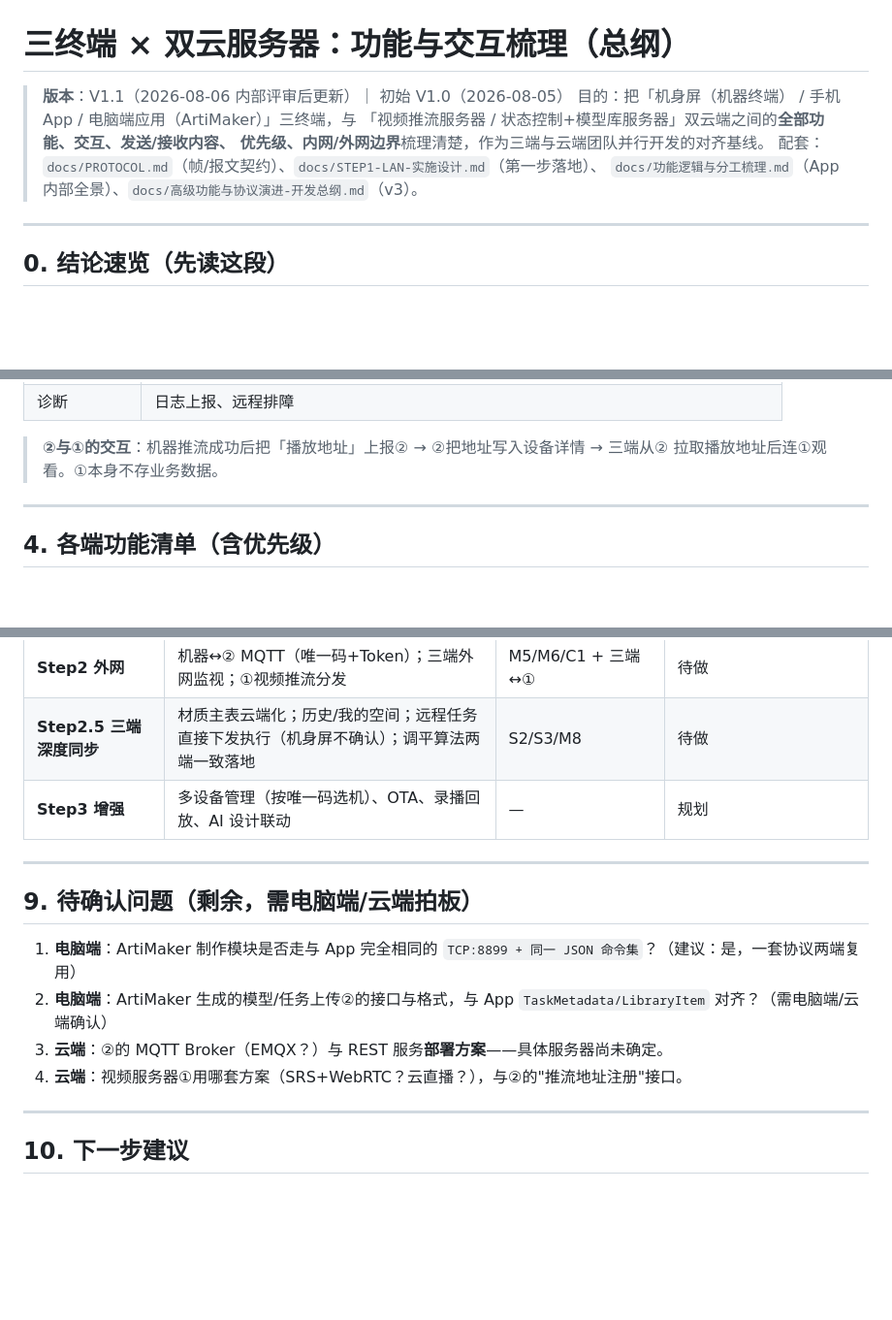
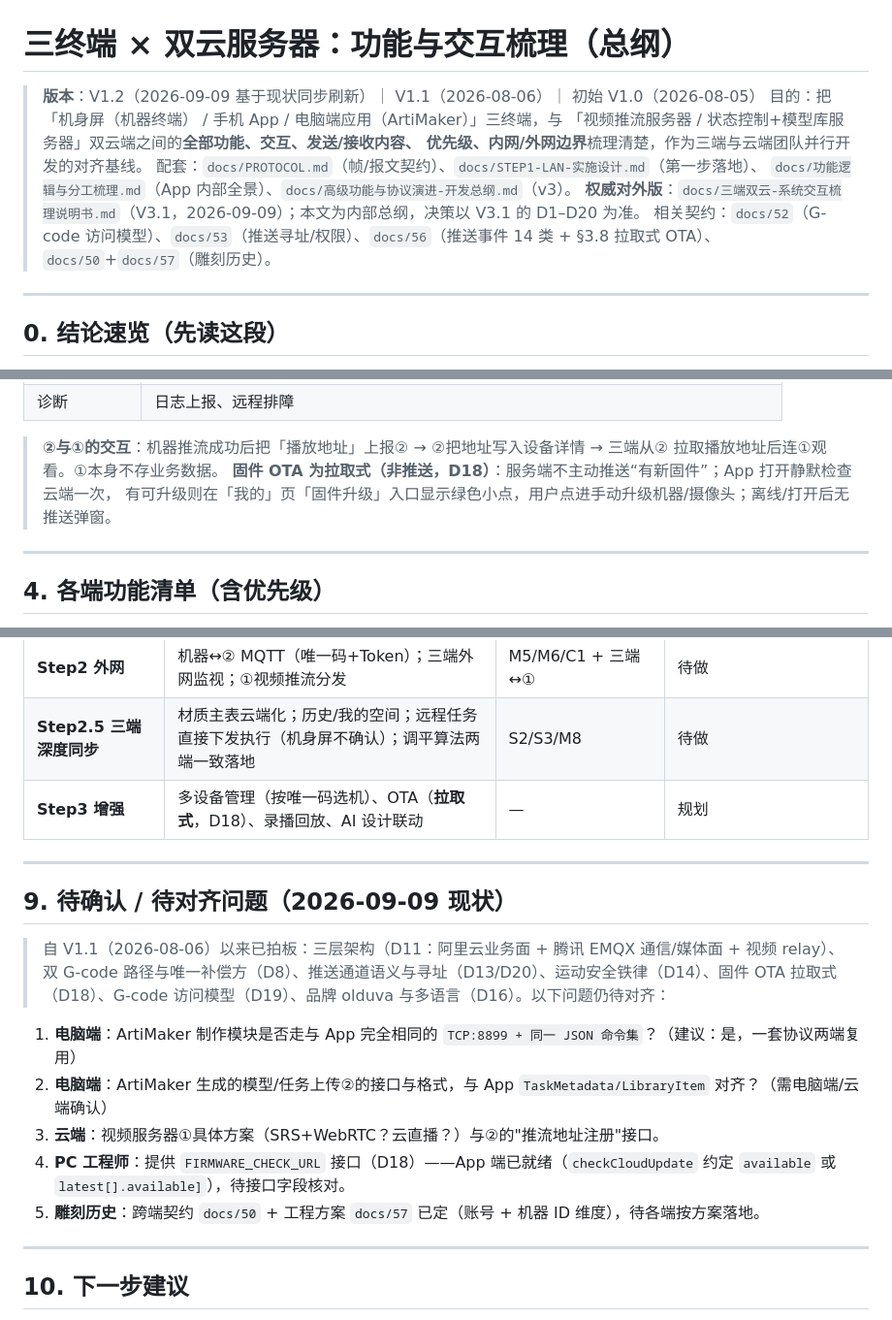
Before and after one commit to wangalex130-netizen/alexcnc, a Markdown page: docs/三端双云-功能与交互梳理.md, 3 parts joined by grey strips. Shown at 97% size. Drawn GitHub-style; blank space fills up the shorter version.

```diff
--- a/docs/三端双云-功能与交互梳理.md
+++ b/docs/三端双云-功能与交互梳理.md
@@ -1,11 +1,13 @@
 # 三终端 × 双云服务器：功能与交互梳理（总纲）
 
-> **版本**：V1.1（2026-08-06 内部评审后更新）｜ 初始 V1.0（2026-08-05）
+> **版本**：V1.2（2026-09-09 基于现状同步刷新）｜ V1.1（2026-08-06）｜ 初始 V1.0（2026-08-05）
 > 目的：把「机身屏（机器终端） / 手机 App / 电脑端应用（ArtiMaker）」三终端，与
 > 「视频推流服务器 / 状态控制+模型库服务器」双云端之间的**全部功能、交互、发送/接收内容、
 > 优先级、内网/外网边界**梳理清楚，作为三端与云端团队并行开发的对齐基线。
 > 配套：`docs/PROTOCOL.md`（帧/报文契约）、`docs/STEP1-LAN-实施设计.md`（第一步落地）、
 > `docs/功能逻辑与分工梳理.md`（App 内部全景）、`docs/高级功能与协议演进-开发总纲.md`（v3）。
+> **权威对外版**：`docs/三端双云-系统交互梳理说明书.md`（V3.1，2026-09-09）；本文为内部总纲，决策以 V3.1 的 D1–D20 为准。
+> 相关契约：`docs/52`（G-code 访问模型）、`docs/53`（推送寻址/权限）、`docs/56`（推送事件 14 类 + §3.8 拉取式 OTA）、`docs/50`+`docs/57`（雕刻历史）。
 
 ---
 
@@ -120,6 +136,8 @@
 
 > **②与①的交互**：机器推流成功后把「播放地址」上报② → ②把地址写入设备详情 → 三端从②
 > 拉取播放地址后连①观看。①本身不存业务数据。
+> **固件 OTA 为拉取式（非推送，D18）**：服务端不主动推送“有新固件”；App 打开静默检查云端一次，
+> 有可升级则在「我的」页「固件升级」入口显示绿色小点，用户点进手动升级机器/摄像头；离线/打开后无推送弹窗。
 
 ---
 
@@ -251,16 +269,19 @@
 | **Step1.5 电脑端接入内网** | ArtiMaker 制作模块直连机器 TCP:8899；任务经②→App | M3/M4/S2 | 待电脑端配合 |
 | **Step2 外网** | 机器↔② MQTT（唯一码+Token）；三端外网监视；①视频推流分发 | M5/M6/C1 + 三端↔① | 待做 |
 | **Step2.5 三端深度同步** | 材质主表云端化；历史/我的空间；远程任务直接下发执行（机身屏不确认）；调平算法两端一致落地 | S2/S3/M8 | 待做 |
-| **Step3 增强** | 多设备管理（按唯一码选机）、OTA、录播回放、AI 设计联动 | — | 规划 |
+| **Step3 增强** | 多设备管理（按唯一码选机）、OTA（**拉取式**，D18）、录播回放、AI 设计联动 | — | 规划 |
 
 ---
 
-## 9. 待确认问题（剩余，需电脑端/云端拍板）
+## 9. 待确认 / 待对齐问题（2026-09-09 现状）
+
+> 自 V1.1（2026-08-06）以来已拍板：三层架构（D11：阿里云业务面 + 腾讯 EMQX 通信/媒体面 + 视频 relay）、双 G-code 路径与唯一补偿方（D8）、推送通道语义与寻址（D13/D20）、运动安全铁律（D14）、固件 OTA 拉取式（D18）、G-code 访问模型（D19）、品牌 olduva 与多语言（D16）。以下问题仍待对齐：
 
 1. **电脑端**：ArtiMaker 制作模块是否走与 App 完全相同的 `TCP:8899 + 同一 JSON 命令集`？（建议：是，一套协议两端复用）
 2. **电脑端**：ArtiMaker 生成的模型/任务上传②的接口与格式，与 App `TaskMetadata/LibraryItem` 对齐？（需电脑端/云端确认）
-3. **云端**：②的 MQTT Broker（EMQX？）与 REST 服务**部署方案**——具体服务器尚未确定。
-4. **云端**：视频服务器①用哪套方案（SRS+WebRTC？云直播？），与②的"推流地址注册"接口。
+3. **云端**：视频服务器①具体方案（SRS+WebRTC？云直播？）与②的"推流地址注册"接口。
+4. **PC 工程师**：提供 `FIRMWARE_CHECK_URL` 接口（D18）——App 端已就绪（`checkCloudUpdate` 约定 `available` 或 `latest[].available]`），待接口字段核对。
+5. **雕刻历史**：跨端契约 `docs/50` + 工程方案 `docs/57` 已定（账号 + 机器 ID 维度），待各端按方案落地。
 
 ---
 
```
Also changed, not shown: other parts of docs/三端双云-功能与交互梳理.md (+25 -11 lines).
